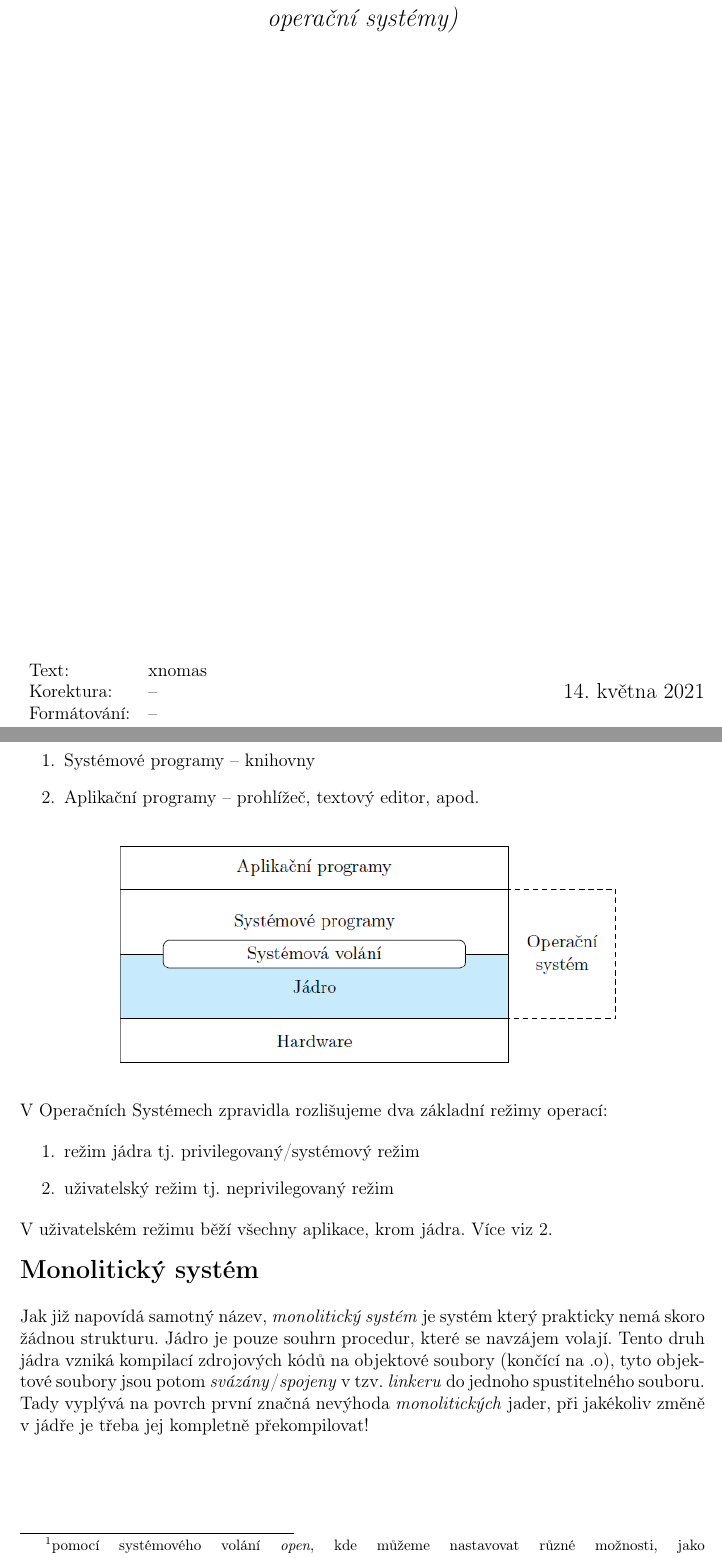
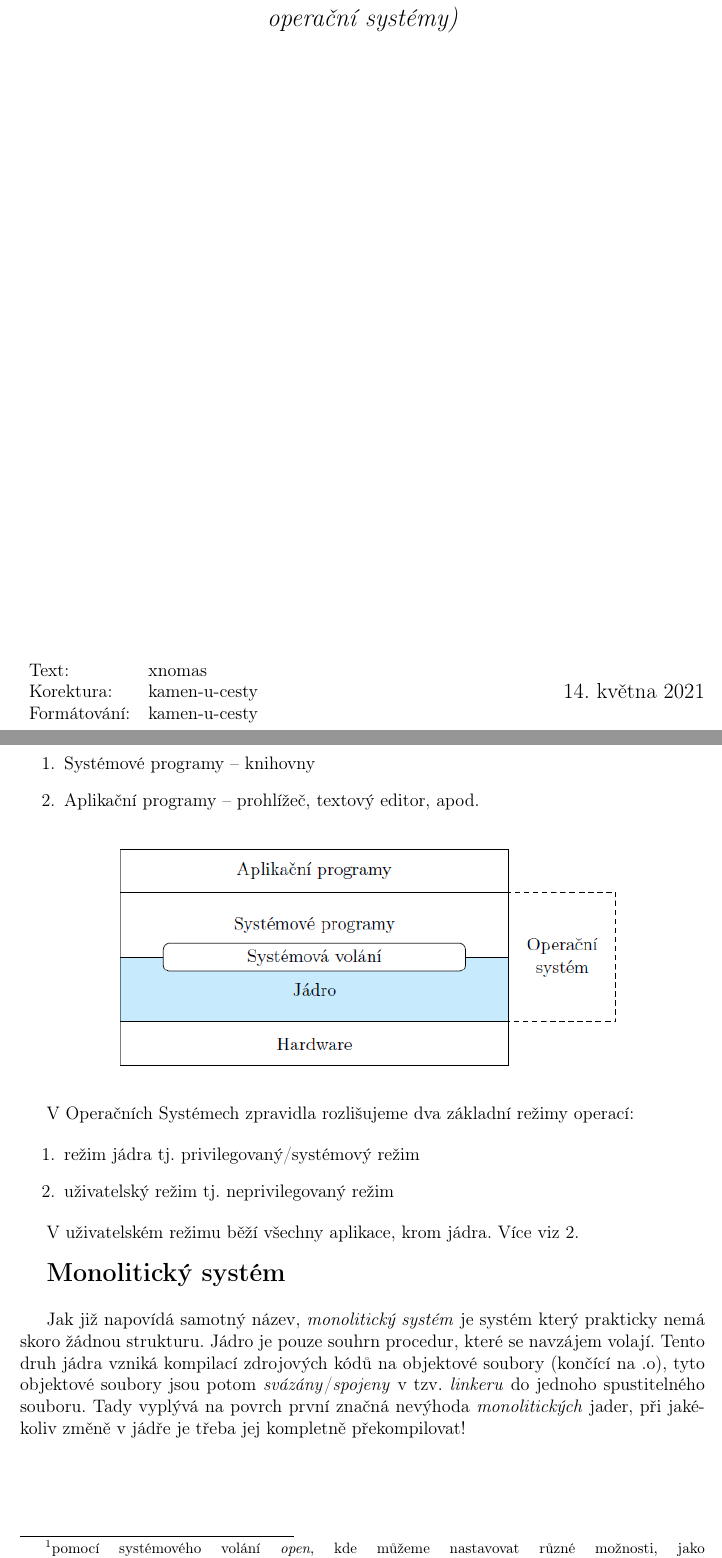
Before and after one commit to VUT-FEKT-IBE/BPC-IBE-SZZ, a LaTeX document (BPC-SOS/main.tex): two parts of pages 1 and 3 of 36, joined at a grey line, cut so that both start at the same text. Compiled offline with pdfLaTeX.

Commit message:
BPC-SOS: Begin review - Include "csquotes" and "footmisc" packages - Reenable paragraph indent, because we're not using vertical separation - Limit TOC depth to sections

```diff
--- a/BPC-SOS/main.tex
+++ b/BPC-SOS/main.tex
@@ -14,8 +14,8 @@
 \title{BPC-SOS}                     % Název dokumentu - Povinný
 \newcommand{\subtitle}{Otázky a odpovědi BPC-SOS (Síťové operační systémy)}     % Popis dokumentu - Nepovinný
 \author{xnomas}                           % Autor           - Nepovinný
-\newcommand{\grammar}{--}             % Korektura       - Nepovinný
-\newcommand{\formatting}{--}          % Formátování     - Nepovinný
+\newcommand{\grammar}{kamen-u-cesty}             % Korektura       - Nepovinný
+\newcommand{\formatting}{kamen-u-cesty}          % Formátování     - Nepovinný
 % ##################
 % # PŘIDANÉ BALÍKY #
 % ##################
@@ -40,6 +40,8 @@
     breaklinks=true,            % hypertextové odkazy mohou obsahovat zalomení řádku
     hypertexnames=false         % názvy hypertext. odkazů budou tvořeny nezávisle na názvech TeXu
 ]{hyperref}                     % balíček 'hyperref' pro sazbu hypertextových odkazů
+\usepackage{csquotes}           % automatické sázení uvozovek
+\usepackage[bottom]{footmisc}   % vynucení umístění footnotes vespod stránky
 
 \usepackage{caption}            % umožňuje podrobnější nastavení popisků obrázků a výpisů
 \usepackage{ifthen}             % if-then-else podmínky (v title)
@@ -72,7 +74,7 @@
                                         %(musí být odkomentované přidání balíčku minted)
 
 \newenvironment{code}{\captionsetup{type=listing}}{}
-\setlength\parindent{0pt}
+%\setlength\parindent{0pt}
 \usepackage{tabularx}
 \usepackage{graphicx}
 
```
Also changed, not shown: BPC-SOS/main.tex (1 more changed lines).
